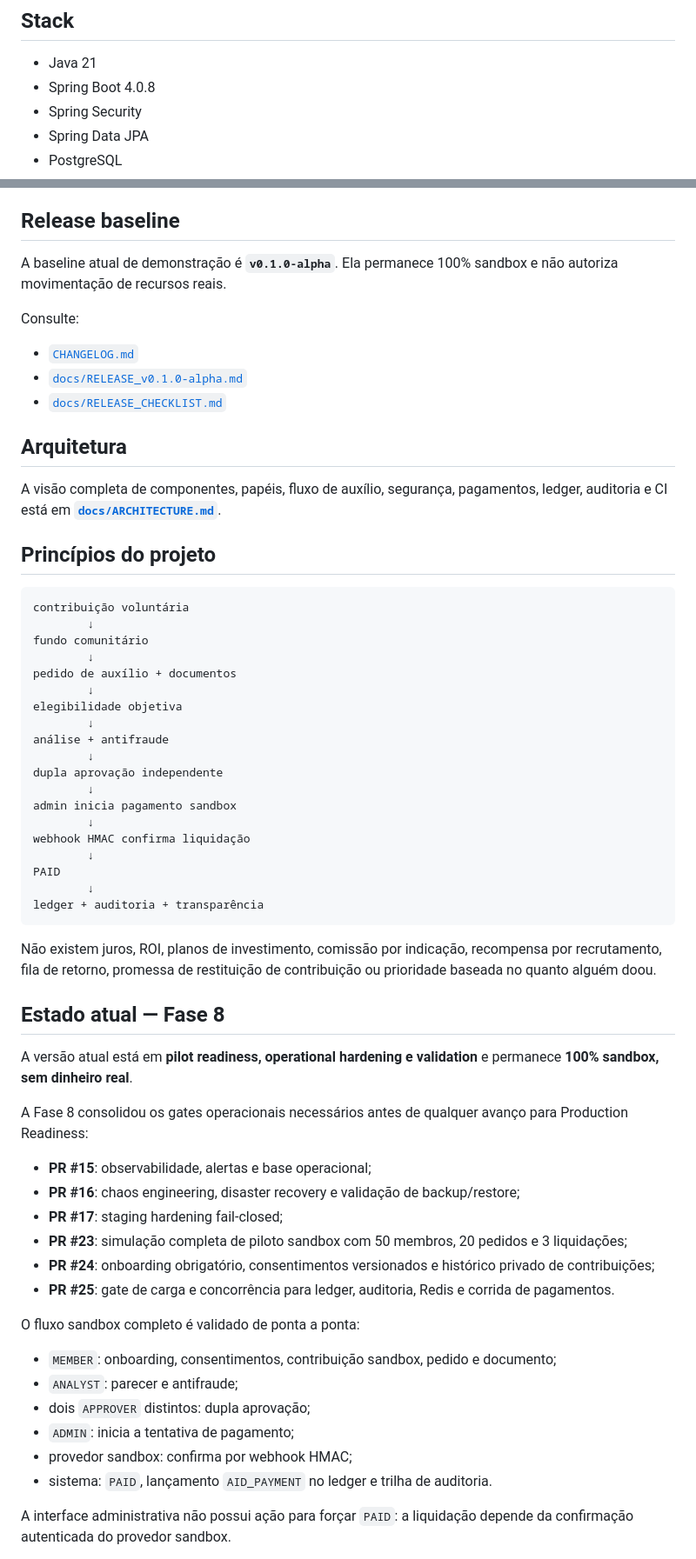
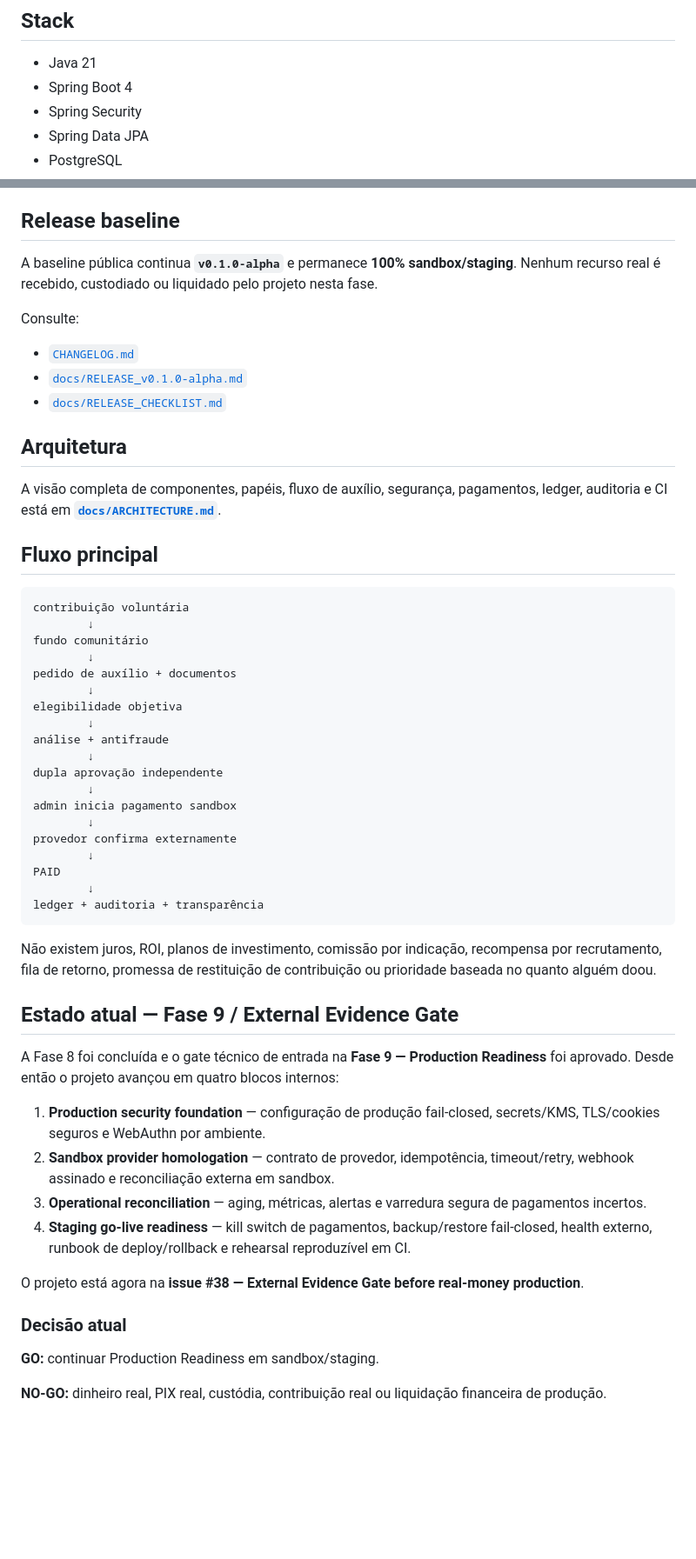
Before and after one commit to Kadys-dv/fazerobem, a Markdown page: README.md, 2 parts joined by grey strips. Shown at 87% size. Rendered like a GitHub page; blank space fills up the shorter version.

````diff
--- a/README.md
+++ b/README.md
@@ -7,7 +7,7 @@ Plataforma de **ajuda mútua e fundo comunitário transparente**, construída pa
 ## Stack
 
 - Java 21
-- Spring Boot 4.0.8
+- Spring Boot 4
 - Spring Security
 - Spring Data JPA
 - PostgreSQL
@@ -22,7 +22,7 @@ Plataforma de **ajuda mútua e fundo comunitário transparente**, construída pa
 
 ## Release baseline
 
-A baseline atual de demonstração é **`v0.1.0-alpha`**. Ela permanece 100% sandbox e não autoriza movimentação de recursos reais.
+A baseline pública continua **`v0.1.0-alpha`** e permanece **100% sandbox/staging**. Nenhum recurso real é recebido, custodiado ou liquidado pelo projeto nesta fase.
 
 Consulte:
 
@@ -34,7 +34,7 @@ Consulte:
 
 A visão completa de componentes, papéis, fluxo de auxílio, segurança, pagamentos, ledger, auditoria e CI está em **[`docs/ARCHITECTURE.md`](docs/ARCHITECTURE.md)**.
 
-## Princípios do projeto
+## Fluxo principal
 
 ```text
 contribuição voluntária
@@ -51,7 +51,7 @@ dupla aprovação independente
         ↓
 admin inicia pagamento sandbox
         ↓
-webhook HMAC confirma liquidação
+provedor confirma externamente
         ↓
 PAID
         ↓
@@ -60,27 +60,20 @@ ledger + auditoria + transparência
 
 Não existem juros, ROI, planos de investimento, comissão por indicação, recompensa por recrutamento, fila de retorno, promessa de restituição de contribuição ou prioridade baseada no quanto alguém doou.
 
-## Estado atual — Fase 8
+## Estado atual — Fase 9 / External Evidence Gate
 
-A versão atual está em **pilot readiness, operational hardening e validation** e permanece **100% sandbox, sem dinheiro real**.
+A Fase 8 foi concluída e o gate técnico de entrada na **Fase 9 — Production Readiness** foi aprovado. Desde então o projeto avançou em quatro blocos internos:
 
-A Fase 8 consolidou os gates operacionais necessários antes de qualquer avanço para Production Readiness:
+1. **Production security foundation** — configuração de produção fail-closed, secrets/KMS, TLS/cookies seguros e WebAuthn por ambiente.
+2. **Sandbox provider homologation** — contrato de provedor, idempotência, timeout/retry, webhook assinado e reconciliação externa em sandbox.
+3. **Operational reconciliation** — aging, métricas, alertas e varredura segura de pagamentos incertos.
+4. **Staging go-live readiness** — kill switch de pagamentos, backup/restore fail-closed, health externo, runbook de deploy/rollback e rehearsal reproduzível em CI.
 
-- **PR #15**: observabilidade, alertas e base operacional;
-- **PR #16**: chaos engineering, disaster recovery e validação de backup/restore;
-- **PR #17**: staging hardening fail-closed;
-- **PR #23**: simulação completa de piloto sandbox com 50 membros, 20 pedidos e 3 liquidações;
-- **PR #24**: onboarding obrigatório, consentimentos versionados e histórico privado de contribuições;
-- **PR #25**: gate de carga e concorrência para ledger, auditoria, Redis e corrida de pagamentos.
+O projeto está agora na **issue #38 — External Evidence Gate before real-money production**.
 
-O fluxo sandbox completo é validado de ponta a ponta:
+### Decisão atual
 
-- `MEMBER`: onboarding, consentimentos, contribuição sandbox, pedido e documento;
-- `ANALYST`: parecer e antifraude;
-- dois `APPROVER` distintos: dupla aprovação;
-- `ADMIN`: inicia a tentativa de pagamento;
-- provedor sandbox: confirma por webhook HMAC;
-- sistema: `PAID`, lançamento `AID_PAYMENT` no ledger e trilha de auditoria.
+**GO:** continuar Production Readiness em sandbox/staging.
 
-A interface administrativa não possui ação para forçar `PAID`: a liquidação depende da confirmação autenticada do provedor sandbox.
+**NO-GO:** dinheiro real, PIX real, custódia, contribuição real ou liquidação financeira de produção.
 
````
Also changed, not shown: other parts of README.md (+57 -45 lines).
